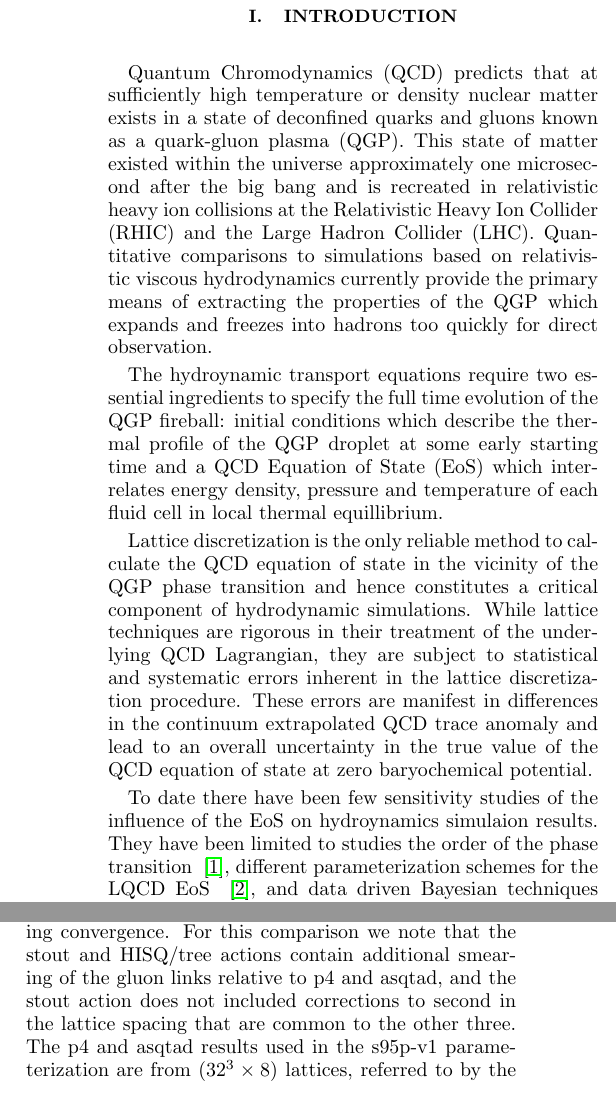
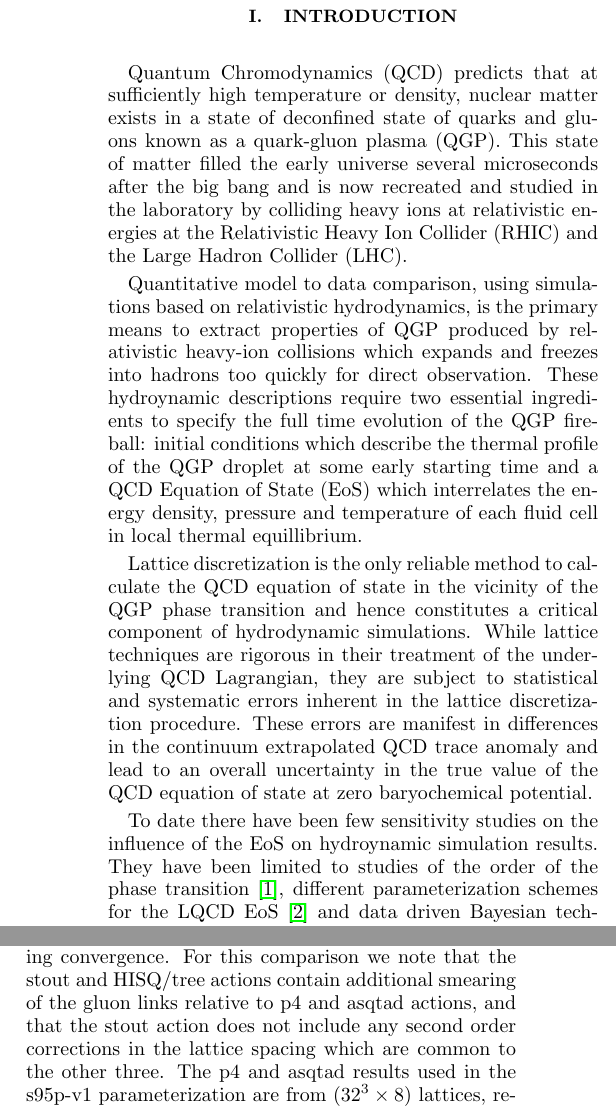
Before and after one commit to morelandjs/eos-paper, a LaTeX paper (eos.tex): two parts of the columns of page 1 of 6, joined at a grey line, cut so that both start at the same text. Compiled offline with pdfLaTeX.

Commit message:
going through the edits

```diff
--- a/eos.tex
+++ b/eos.tex
@@ -5,6 +5,13 @@
 \usepackage{amsmath}
 \graphicspath{{fig/}}
 
+%packages for editing
+\usepackage{xcolor}
+\usepackage[normalem]{ulem}
+\makeatletter
+\def\uwave{\bgroup \markoverwith{\lower3.5\p@\hbox{\sixly \textcolor{red}{\char58}}}\ULon}
+\font\sixly=lasy6 % does not re-load if already loaded, so no memory problem.
+\makeatother
 \usepackage{mdwlist}
 
 \newcommand{\nch}{N_\text{ch}}
@@ -30,27 +37,22 @@
 
 %RAS - remove lame utility statement from first sentence
 %Fluid dynamics is a useful framework to study the collective behaviour of hot and dense nuclear matter produced in relativistic heavy-ions.
-Quantum Chromodynamics (QCD) predicts that at sufficiently high temperature or density nuclear matter exists in a state of deconfined
-quarks and gluons known as a quark-gluon plasma (QGP).   This state of matter existed within the universe approximately one microsecond
-after the big bang and is recreated in relativistic heavy ion collisions at the Relativistic Heavy Ion Collider (RHIC) and the Large Hadron Collider (LHC).
-Quantitative comparisons to simulations based on relativistic viscous hydrodynamics currently provide the primary means of extracting the
-properties of the QGP which expands and freezes into hadrons too quickly for direct observation.
+Quantum Chromodynamics (QCD) predicts that at sufficiently high temperature or density, nuclear matter exists in a state of deconfined state of quarks and gluons
+known as a quark-gluon plasma (QGP). This state of matter filled the early universe several microseconds after the big bang and is now recreated and studied in
+the laboratory by colliding heavy ions at relativistic energies at the Relativistic Heavy Ion Collider (RHIC) and the Large Hadron Collider (LHC).
 
-The hydroynamic transport equations require two essential ingredients to specify the full time evolution of the QGP fireball: initial conditions
-which describe the thermal profile of the QGP droplet at some early starting time and a QCD Equation of State (EoS) which interrelates energy density,
-pressure and temperature of each fluid cell in local thermal equillibrium.
+Quantitative model to data comparison, using simulations based on relativistic hydrodynamics, is the primary means to extract properties of QGP produced by
+relativistic heavy-ion collisions which expands and freezes into hadrons too quickly for direct observation. These hydroynamic descriptions require two
+essential ingredients to specify the full time evolution of the QGP fireball: initial conditions which describe the thermal profile of the QGP droplet at
+some early starting time and a QCD Equation of State (EoS) which interrelates the energy density, pressure and temperature of each fluid cell in local thermal equillibrium.
 
 Lattice discretization is the only reliable method to calculate the QCD equation of state in the vicinity of the QGP phase transition and hence
 constitutes a critical component of hydrodynamic simulations. While lattice techniques are rigorous in their treatment of the underlying QCD
 Lagrangian, they are subject to statistical and systematic errors inherent in the lattice discretization procedure. These errors are manifest in differences in the
-continuum extrapolated QCD trace anomaly and lead to an overall uncertainty in the true value of the
-QCD equation of state at zero baryochemical potential.
+continuum extrapolated QCD trace anomaly and lead to an overall uncertainty in the true value of the QCD equation of state at zero baryochemical potential.
 
 % Simulations using a lattice based equation of state inherrit all forms of numeric and systematic uncertainty associated with the underlying
 % lattice methodology. These modeling uncertainties have been studied both at low temperature, by comparing simulations with a lattice equation of
 % state to results obtained from a hadron resonance gas model \cite{Huovinen:2009yb}, and at high temperature by comparing the effect of different
 % lattice parameterizations of the lattice equation of state on particle spectra and flow \cite{Huovinen:2005gy, Huovinen:2009yb}.
 
-To date there have been few sensitivity studies of the influence of the EoS on hydroynamics simulaion results.  They have been limited to studies the order
-of the phase transition~ \cite{Huovinen:2005gy}, different parameterization schemes for the LQCD EoS ~\cite{Huovinen:2009yb}, and data driven Bayesian
-techniques to determine parameters for an EoS for a parameterization motivated by previous LQCD EoS calculations~\cite{Pratt:2015vb}.  However, a sensitivity
@@ -61 +59,3 @@ with QCD EoS calculations by the Wuppertal-Budapest collaboration using the stou
-using the HISQ/tree action~\cite{Bazavov:2014pvz}.  We also perform a comparison to older s95p-v1 parameterization ~\cite{Huovinen:2009yb}, derived from
+To date there have been few sensitivity studies on the influence of the EoS on hydroynamic simulation results. They have been limited to studies of the order
+of the phase transition~\cite{Huovinen:2005gy}, different parameterization schemes for the LQCD EoS~\cite{Huovinen:2009yb} and data driven Bayesian techniques
+to constrain parameterizations of the EoS motivated by LQCD calculations~\cite{Pratt:2015vb}.  However, a sensitivity study on the inherant errors in the LQCD EoS has
@@ -68,9 +71,9 @@ HISQ/tree continuum EoS is sampled from within the published error range.
 \section{Equations of State}
 \label{eos}
 
-The stout and HISQ/tree actions as well as the p4 and asqtad actions are examples of staggered fermion actions that differ in their level improvements:
+The stout and HISQ/tree actions as well as the p4 and asqtad actions are examples of staggered fermion actions that differ in their \uwave{level improvements}:
 additional terms added to remove lattice artifacts, thereby improving convergence.  For this comparison we note that the stout and HISQ/tree actions
-contain additional smearing of the gluon links relative to p4 and asqtad, and the stout action does not included corrections to second in the lattice spacing
-that are common to the other three.  The p4 and asqtad results used in the s95p-v1 parameterization are from ($32^3 \times 8$) lattices, referred to by
+contain additional smearing of the gluon links relative to p4 and asqtad actions, and that the stout action does not include any second order corrections in the lattice spacing
+which are common to the other three.  The p4 and asqtad results used in the s95p-v1 parameterization are from ($32^3 \times 8$) lattices, referred to by
 the number of temperal dimension, $N_{\tau}=8$.  The HISQ/tree continuum extrapolation was calculated for $N_{\tau}=8$, 10, and 12, whereas the stout
 results were obtained from lattices of $N_{\tau}=6$, 8, 10, and 12.   See~\cite{Soltz:2015ur_arxiv1502.02296} for a more detailed discussion of the EoS calculations and
```
Also changed, not shown: eos.pdf, eos.tex (23 more changed lines).
